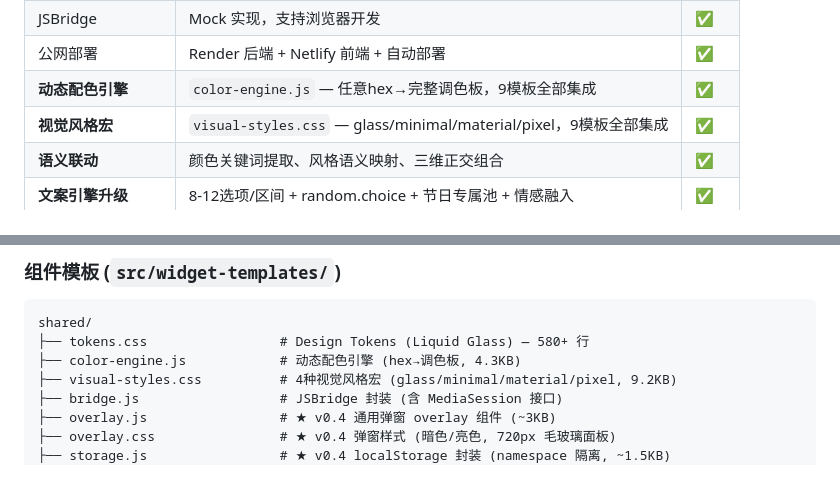
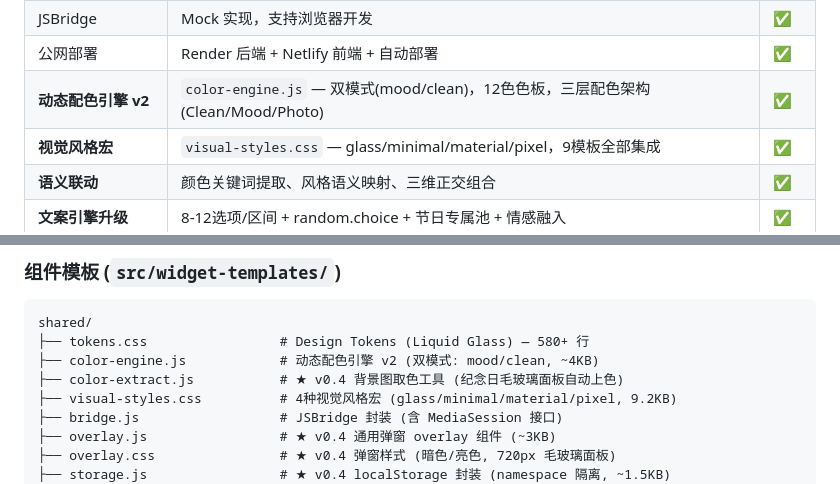
Before and after one commit to mileszhang001-boom/ai-app, a Markdown page: docs/TECH_PLAN.md, 2 parts joined by grey strips. GitHub-like rendering.

Commit message:
docs: 更新文档 — 三层配色架构 + color-extract.js
Co-Authored-By: Claude Opus 4.6 (1M context) <noreply@anthropic.com>

````diff
--- a/docs/TECH_PLAN.md
+++ b/docs/TECH_PLAN.md
@@ -428,7 +428,7 @@ QWEN_API_KEY=sk-xxx    # 阿里云通义千问（主力）
 | 车端模拟器 | `car-simulator.html` 896×1464 + 卡片切换 | ✅ |
 | JSBridge | Mock 实现，支持浏览器开发 | ✅ |
 | 公网部署 | Render 后端 + Netlify 前端 + 自动部署 | ✅ |
-| **动态配色引擎** | `color-engine.js` — 任意hex→完整调色板，9模板全部集成 | ✅ |
+| **动态配色引擎 v2** | `color-engine.js` — 双模式(mood/clean)，12色色板，三层配色架构(Clean/Mood/Photo) | ✅ |
 | **视觉风格宏** | `visual-styles.css` — glass/minimal/material/pixel，9模板全部集成 | ✅ |
 | **语义联动** | 颜色关键词提取、风格语义映射、三维正交组合 | ✅ |
 | **文案引擎升级** | 8-12选项/区间 + random.choice + 节日专属池 + 情感融入 | ✅ |
@@ -614,7 +614,8 @@ Pencil 设计稿 (896×1464) 与代码渲染一致性方案，解决 Pencil 设
 ```
 shared/
 ├── tokens.css                 # Design Tokens (Liquid Glass) — 580+ 行
-├── color-engine.js            # 动态配色引擎 (hex→调色板, 4.3KB)
+├── color-engine.js            # 动态配色引擎 v2 (双模式: mood/clean, ~4KB)
+├── color-extract.js           # ★ v0.4 背景图取色工具 (纪念日毛玻璃面板自动上色)
 ├── visual-styles.css          # 4种视觉风格宏 (glass/minimal/material/pixel, 9.2KB)
 ├── bridge.js                  # JSBridge 封装 (含 MediaSession 接口)
 ├── overlay.js                 # ★ v0.4 通用弹窗 overlay 组件 (~3KB)
````
Also changed, not shown: CLAUDE.md (+2 -1 lines).
